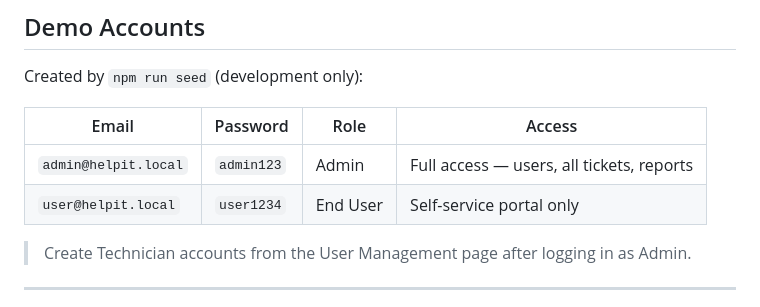
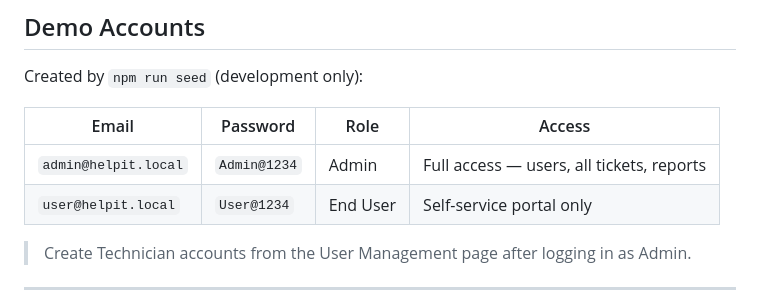
Before and after one commit to imkaiwhyask/helpIT, a Markdown page: README.md, the part around the change. Rendered like a GitHub page.

Commit message:
fix demo account passwords in README

```diff
--- a/README.md
+++ b/README.md
@@ -200,8 +200,8 @@ Created by `npm run seed` (development only):
 
 | Email                  | Password   | Role      | Access                          |
 |------------------------|------------|-----------|---------------------------------|
-| `admin@helpit.local`   | `admin123` | Admin     | Full access — users, all tickets, reports |
-| `user@helpit.local`    | `user1234` | End User  | Self-service portal only        |
+| `admin@helpit.local`   | `Admin@1234` | Admin     | Full access — users, all tickets, reports |
+| `user@helpit.local`    | `User@1234`  | End User  | Self-service portal only        |
 
 > Create Technician accounts from the User Management page after logging in as Admin.
 
```
